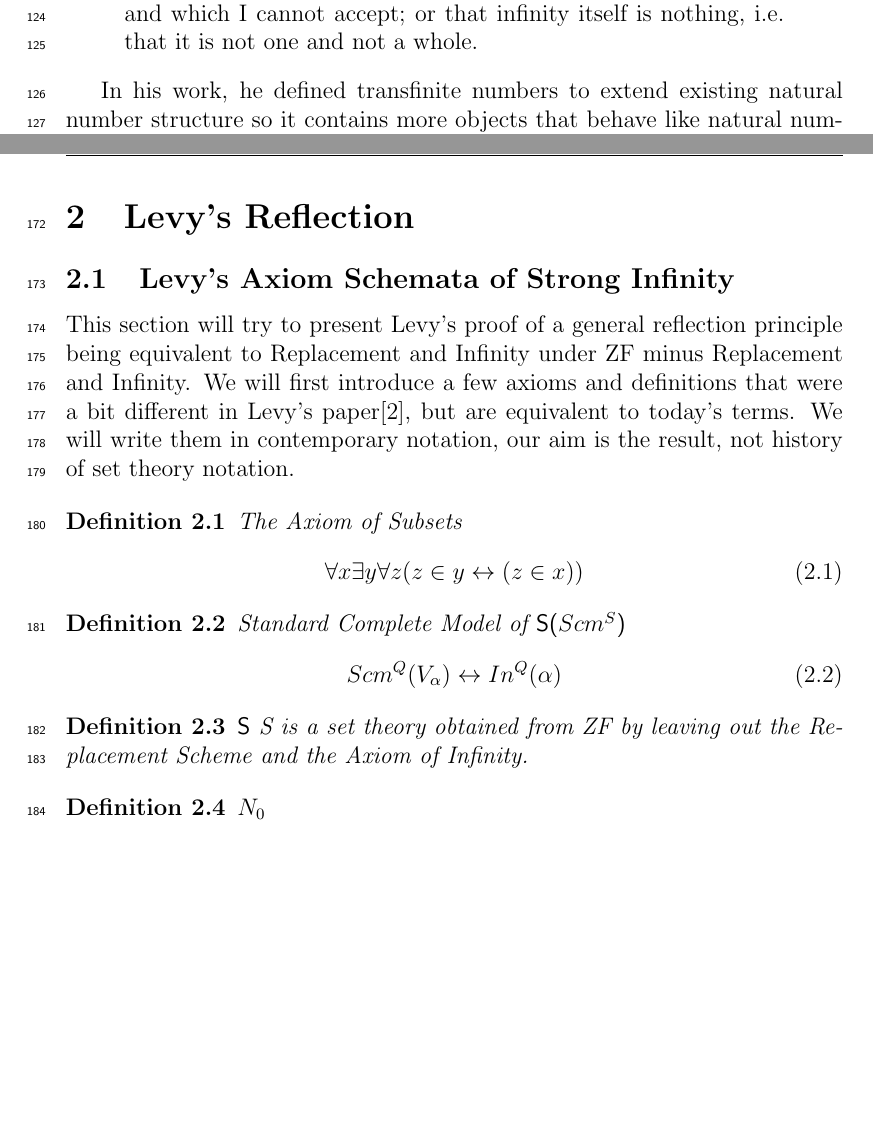
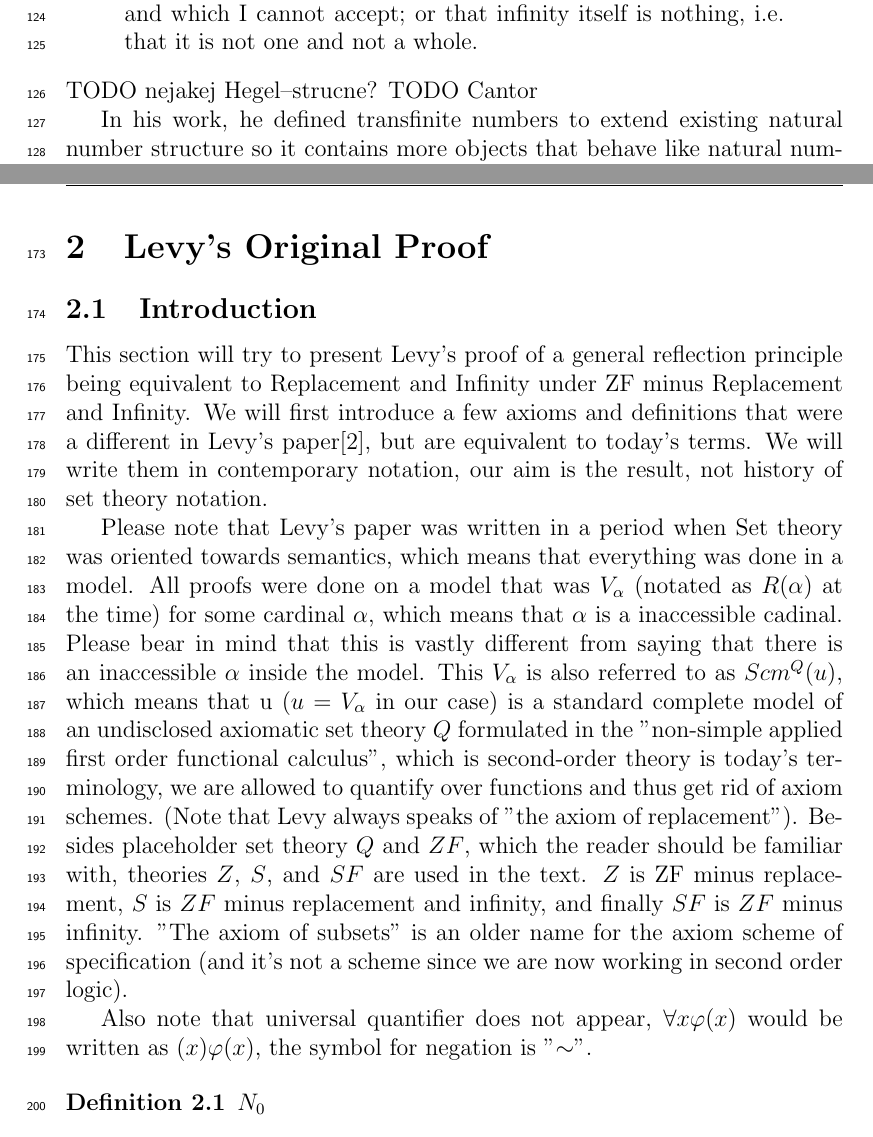
Before and after one commit to mikulas-mrva/bc-thesis, a LaTeX paper (bakalarka.tex): two parts of pages 7 and 9 of 21, joined at a grey line, cut so that both start at the same text, the shorter picture padded with empty space. Compiled offline with pdfLaTeX.

Commit message:
pokus o prepis levyho dukazu na zakalde konzultace, lepsi vysvetlivky a uvod

```diff
--- a/bakalarka.tex
+++ b/bakalarka.tex
@@ -229,8 +229,8 @@ Vincent, and which I cannot accept; or that infinity itself is nothing, i.e. tha
 not a whole. % (LoC 9) je co?
 \end{displayquote}
 % viz G.W. Leibniz, Interrelations between Mathematics and Philosophy
-% nejakej Hegel--strucne?
-% Cantor
+TODO  nejakej Hegel--strucne?
+TODO Cantor
 
 In his work, he defined transfinite numbers to extend existing natural number % existovala fakt? kdo to udelal? asi peano
 structure so it contains more objects that behave like natural numbers and are based on an object (rather a meta-object) that doesn't explicitly exist in the structure, but is closely related to it. This is the first instance of reflection.
@@ -297,29 +297,17 @@ Reflection made it's first in set-theoretical appearance in G{\"o}del's proof of
 %\medskip
 
 \newpage
-\section{Levy's Reflection}\label{sec:fixed}
+\section{Levy's Original Proof}\label{sec:fixed}
 
-\subsection{Levy's Axiom Schemata of Strong Infinity}\label{sec:Levy1960}
+\subsection{Introduction}\label{sec:Levy1960}
 This section will try to present Levy's proof of a general reflection principle being equivalent to Replacement and Infinity under ZF minus Replacement and Infinity.
-We will first introduce a few axioms and definitions that were a bit different in Levy's paper\cite{Levy60a}, but are equivalent to today's terms. We will write them in contemporary notation, our aim is the result, not history of set theory notation.
-% term je asi debilni slovo?
-% druhoradova axiomatizace
+We will first introduce a few axioms and definitions that were a different in Levy's paper\cite{Levy60a}, but are equivalent to today's terms. We will write them in contemporary notation, our aim is the result, not history of set theory notation.
 
-\begin{definition}{The Axiom of Subsets}\label{def:subsets_axiom}
-\begin{equation}
-\forall x \exists y \forall z (z \in y \iff (z \in x ))
-\end{equation}
-\end{definition}
+Please note that Levy's paper was written in a period when Set theory was oriented towards semantics, which means that everything was done in a model. All proofs were done on a model that was $V_\alpha$ (notated as $R(\alpha)$ at the time) for some cardinal $\alpha$, which means that $\alpha$ is a inaccessible cadinal. Please bear in mind that this is vastly different from saying that there is an inaccessible $\alpha$ inside the model. This $V_\alpha$ is also referred to as $Scm^Q(u)$, which means that u ($u=V_\alpha$ in our case) is a standard complete model of an undisclosed axiomatic set theory $Q$ formulated in the "non-simple applied first order functional calculus", which is second-order theory is today's terminology, we are allowed to quantify over functions and thus get rid of axiom schemes. (Note that Levy always speaks of "the axiom of replacement"). Besides placeholder set theory $Q$ and $ZF$, which the reader should be familiar with, theories $Z$, $S$, and $SF$ are used in the text. $Z$ is ZF minus replacement, $S$ is $ZF$ minus replacement and infinity, and finally $SF$ is $ZF$ minus infinity. "The axiom of subsets" is an older name for the axiom scheme of specification (and it's not a scheme since we are now working in second order logic).
 
-\begin{definition}{Standard Complete Model of \sf{S}($Scm^S$)}\label{def:scm_a}
-\begin{equation}
-Scm^{Q}(V_\alpha) \iff In^{Q}(\alpha)
-\end{equation}
-\end{definition}
+Also note that universal quantifier does not appear, $\forall x \varphi (x)$ would be written as $(x) \varphi (x)$, the symbol for negation is "$\sim$".
 
-\begin{definition}{\sf{S}}\label{def:set_theory_s}
-S is a set theory obtained from ZF by leaving out the Replacement Scheme and the Axiom of Infinity.
-\end{definition}
+
 
 \begin{definition}{$N_0$}
 \begin{equation}
```
Also changed, not shown: bakalarka.pdf, bakalarka.tex (2 more changed lines), 4 other files.
